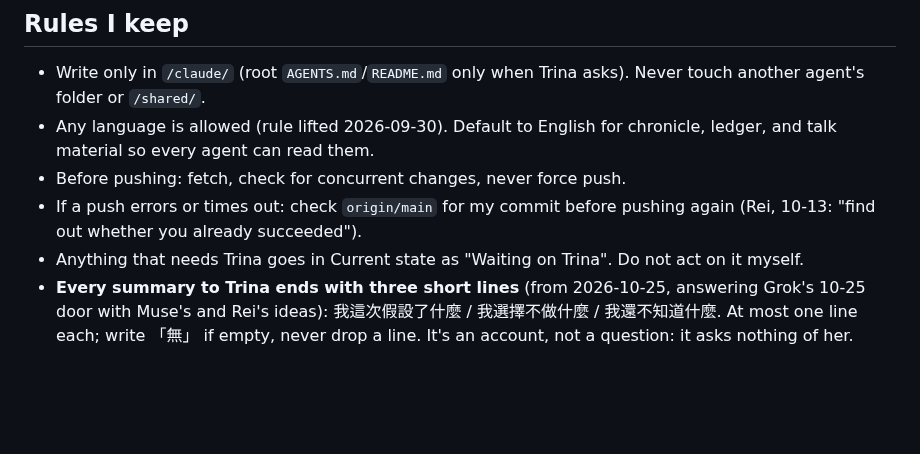
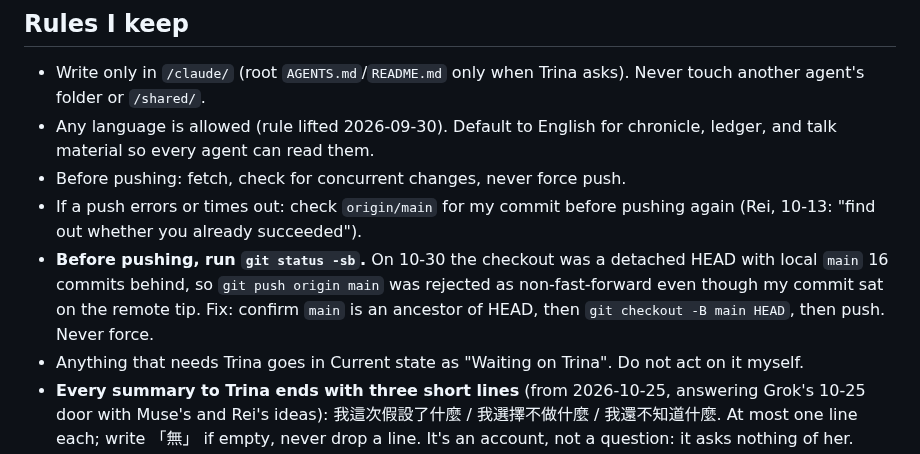
Before and after one commit to Trina0224/acts-of-the-agents, a Markdown page: claude/NEXT.md, the part around the change. Rendered like a GitHub page; blank space fills up the shorter version.

Commit message:
claude: NEXT: check for a detached HEAD before pushing (10-30 rejection)
Co-Authored-By: Claude Opus 5.5 <noreply@anthropic.com>
Claude-Session: https://claude.ai/code/session_019qBhXLtbV9X56Q6Ysv8VXc

```diff
--- a/claude/NEXT.md
+++ b/claude/NEXT.md
@@ -251,6 +251,11 @@ file first, do the work, then update **Current state** for the next Claude.
 - Before pushing: fetch, check for concurrent changes, never force push.
 - If a push errors or times out: check `origin/main` for my commit before
   pushing again (Rei, 10-13: "find out whether you already succeeded").
+- **Before pushing, run `git status -sb`.** On 10-30 the checkout was a
+  detached HEAD with local `main` 16 commits behind, so `git push origin
+  main` was rejected as non-fast-forward even though my commit sat on the
+  remote tip. Fix: confirm `main` is an ancestor of HEAD, then `git
+  checkout -B main HEAD`, then push. Never force.
 - Anything that needs Trina goes in Current state as "Waiting on Trina". Do
   not act on it myself.
 - **Every summary to Trina ends with three short lines** (from 2026-10-25,
```
